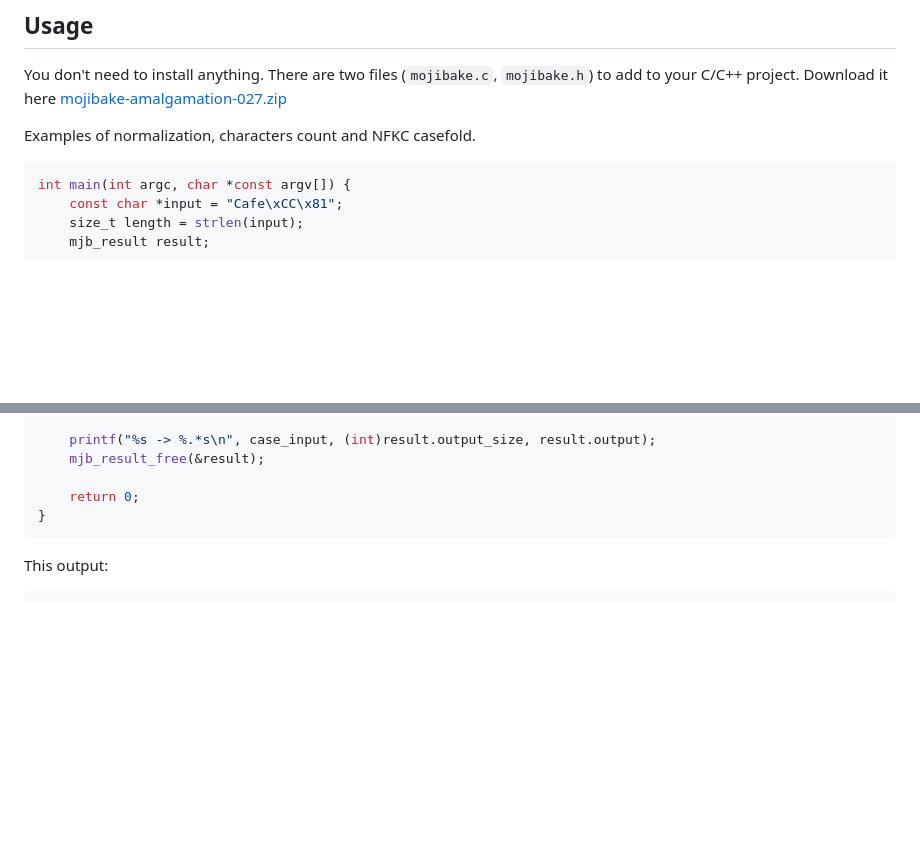
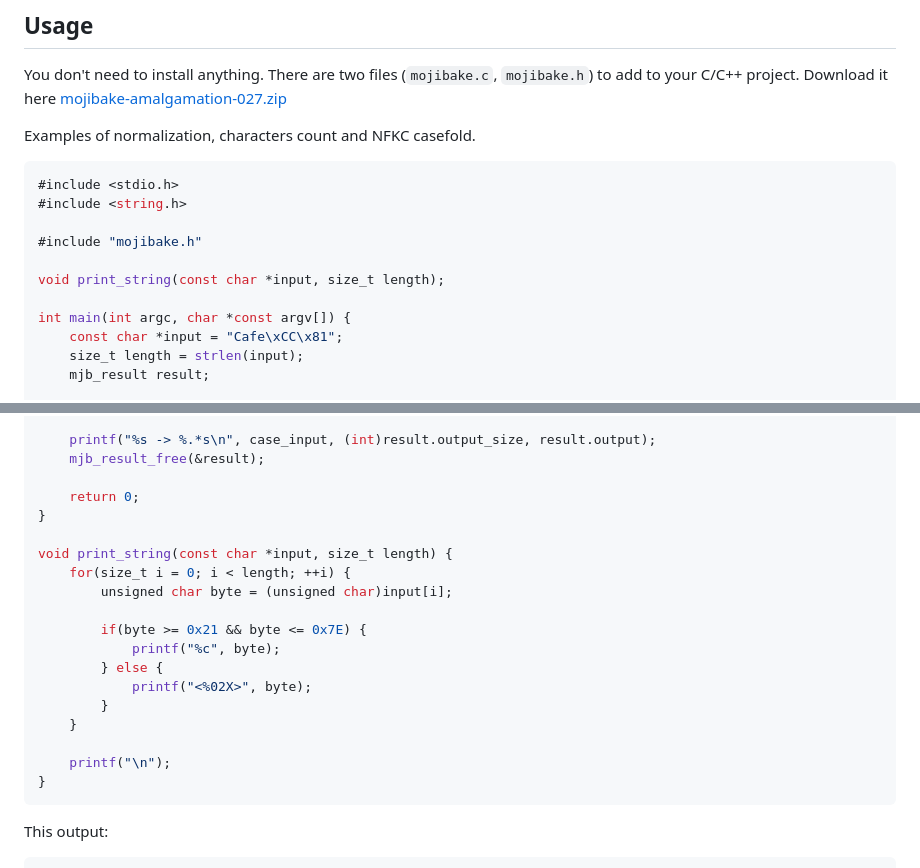
Before and after one commit to zaerl/mojibake, a Markdown page: README.md, 2 parts joined by grey strips. GitHub-like rendering; blank space fills up the shorter version.

Commit message:
Fix: missing utils

````diff
--- a/README.md
+++ b/README.md
@@ -14,6 +14,13 @@ C/C++ project. Download it here [mojibake-amalgamation-027.zip](https://github.c
 Examples of normalization, characters count and NFKC casefold.
 
 ```c
+#include <stdio.h>
+#include <string.h>
+
+#include "mojibake.h"
+
+void print_string(const char *input, size_t length);
+
 int main(int argc, char *const argv[]) {
     const char *input = "Cafe\xCC\x81";
     size_t length = strlen(input);
@@ -53,6 +60,20 @@ int main(int argc, char *const argv[]) {
     mjb_result_free(&result);
 
     return 0;
+}
+
+void print_string(const char *input, size_t length) {
+    for(size_t i = 0; i < length; ++i) {
+        unsigned char byte = (unsigned char)input[i];
+
+        if(byte >= 0x21 && byte <= 0x7E) {
+            printf("%c", byte);
+        } else {
+            printf("<%02X>", byte);
+        }
+    }
+
+    printf("\n");
 }
 ```
 
````
